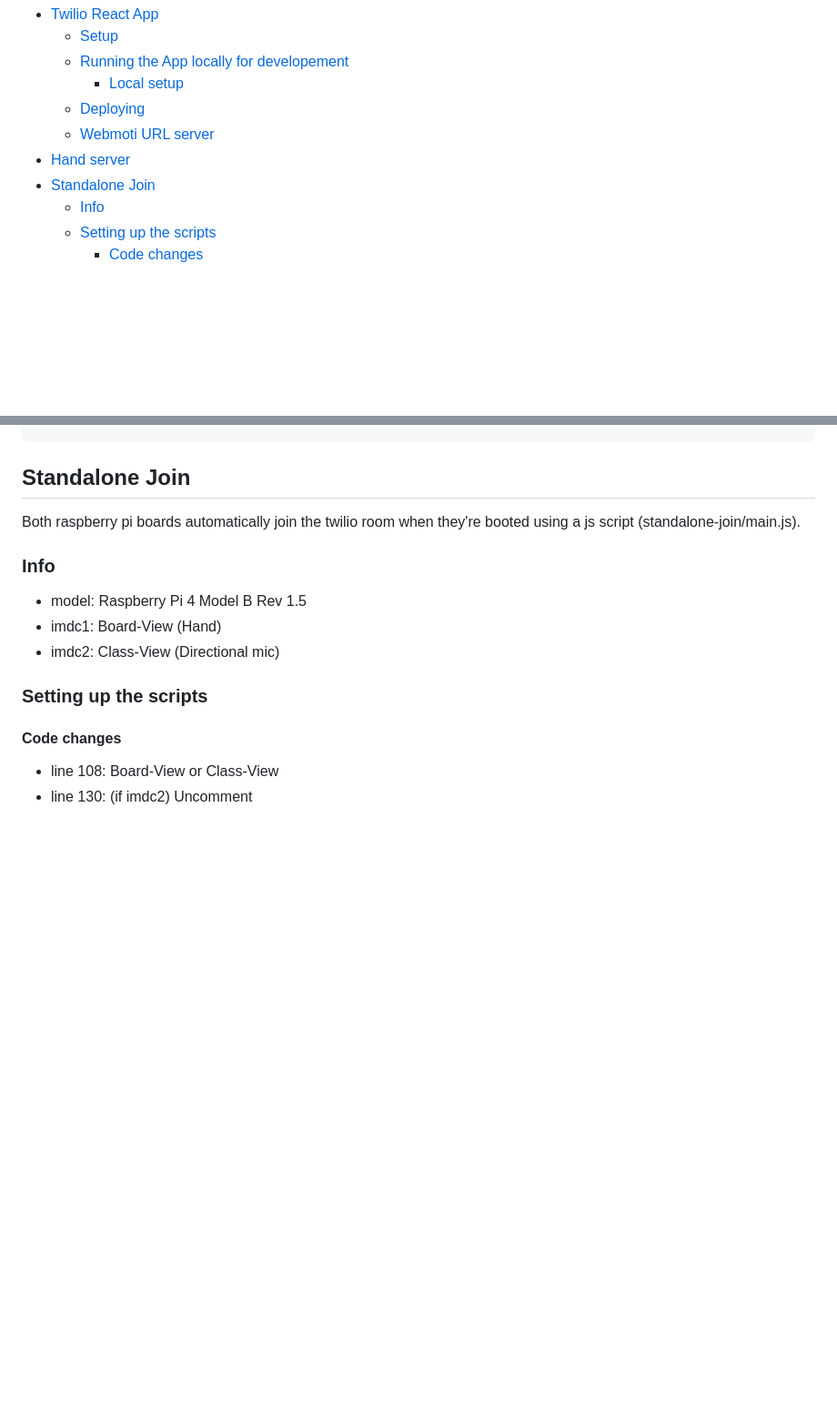
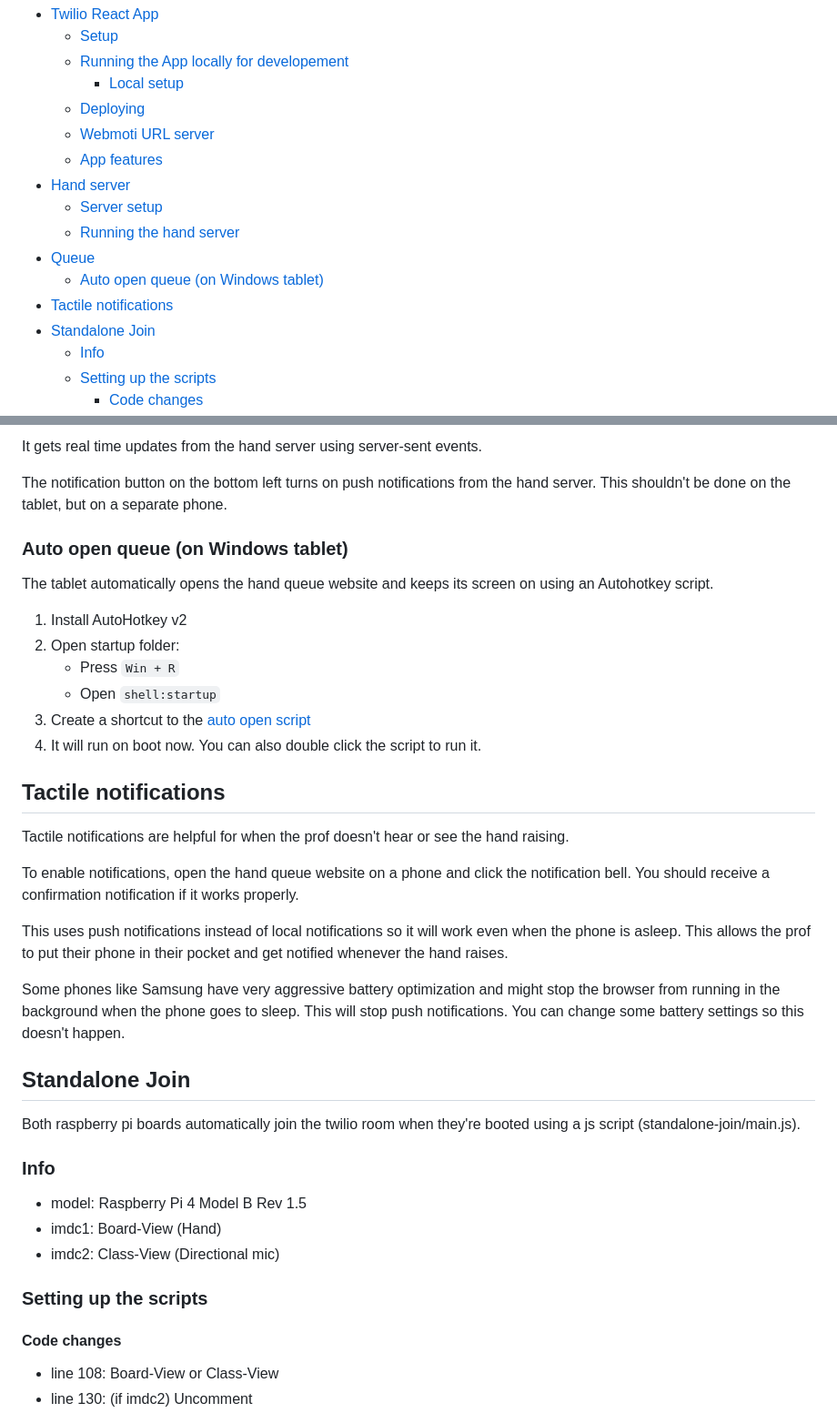
Before and after one commit to IMDC/webmoti-react, a Markdown page: README.md, 2 parts joined by grey strips. Shown at 91% size. Rendered like a GitHub page; blank space fills up the shorter version.

```diff
--- a/README.md
+++ b/README.md
@@ -12,7 +12,13 @@
     - [Local setup](#local-setup)
   - [Deploying](#deploying)
   - [Webmoti URL server](#webmoti-url-server)
+  - [App features](#app-features)
 - [Hand server](#hand-server)
+  - [Server setup](#server-setup)
+  - [Running the hand server](#running-the-hand-server)
+- [Queue](#queue)
+  - [Auto open queue (on Windows tablet)](#auto-open-queue-on-windows-tablet)
+- [Tactile notifications](#tactile-notifications)
 - [Standalone Join](#standalone-join)
   - [Info](#info)
   - [Setting up the scripts](#setting-up-the-scripts)
@@ -102,3 +168,36 @@ fastapi dev main.py
+It gets real time updates from the hand server using server-sent events.
+
+The notification button on the bottom left turns on push notifications from the
+ hand server. This shouldn't be done on the tablet, but on a separate phone.
+
+### Auto open queue (on Windows tablet)
+
+The tablet automatically opens the hand queue website and keeps its screen on
+ using an Autohotkey script.
+
+1. Install AutoHotkey v2
+2. Open startup folder:
+    - Press `Win + R`
+    - Open `shell:startup`
+3. Create a shortcut to the [auto open script](hand/auto-open.ahk)
+4. It will run on boot now. You can also double click the script to run it.
+
+## Tactile notifications
+
+Tactile notifications are helpful for when the prof doesn't hear or see the
+ hand raising.
+
+To enable notifications, open the hand queue website on a phone and click the
+ notification bell. You should receive a confirmation notification if it works properly.
+
+This uses push notifications instead of local notifications so it will work even
+ when the phone is asleep. This allows the prof to put their phone in their
+  pocket and get notified whenever the hand raises.
+
+Some phones like Samsung have very aggressive battery optimization and might
+ stop the browser from running in the background when the phone goes to sleep.
+ This will stop push notifications.
+ You can change some battery settings so this doesn't happen.
 
 ## Standalone Join
 
```
Also changed, not shown: other parts of README.md (+60 -0 lines).
